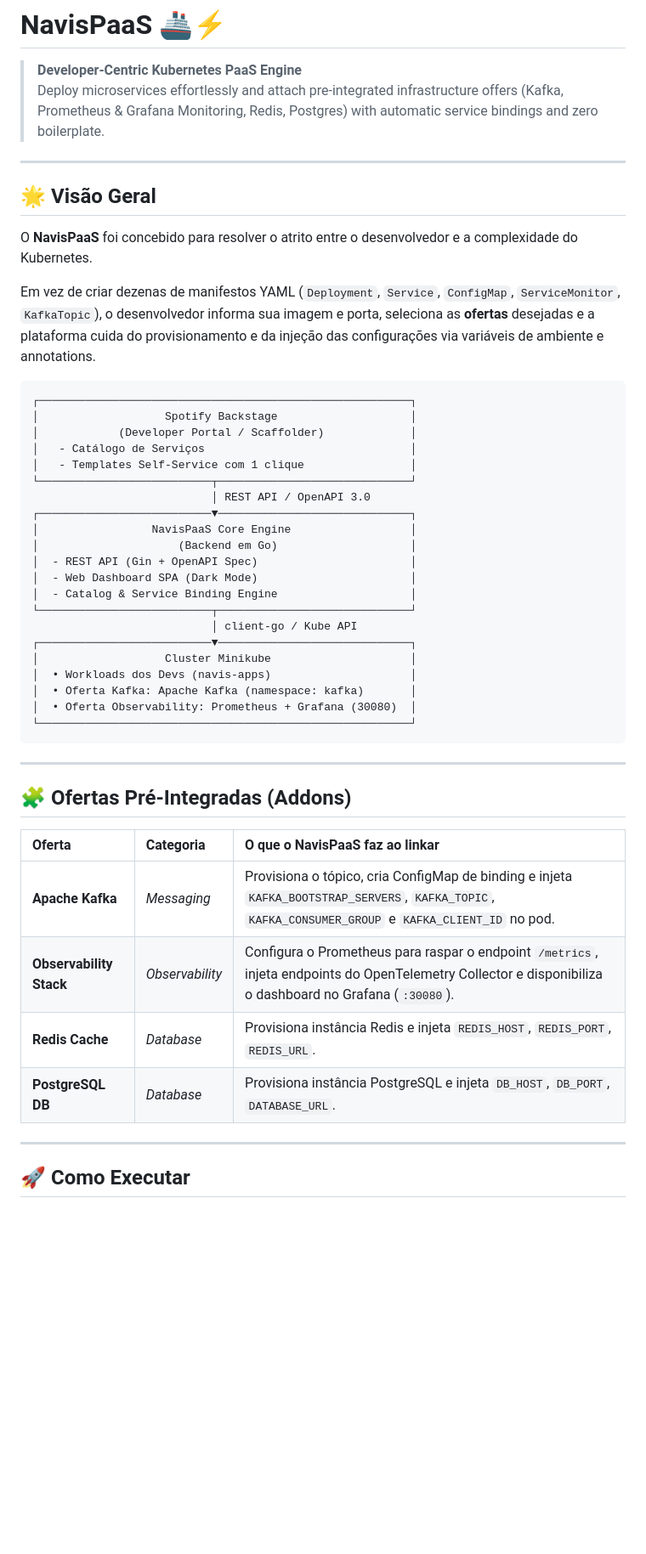
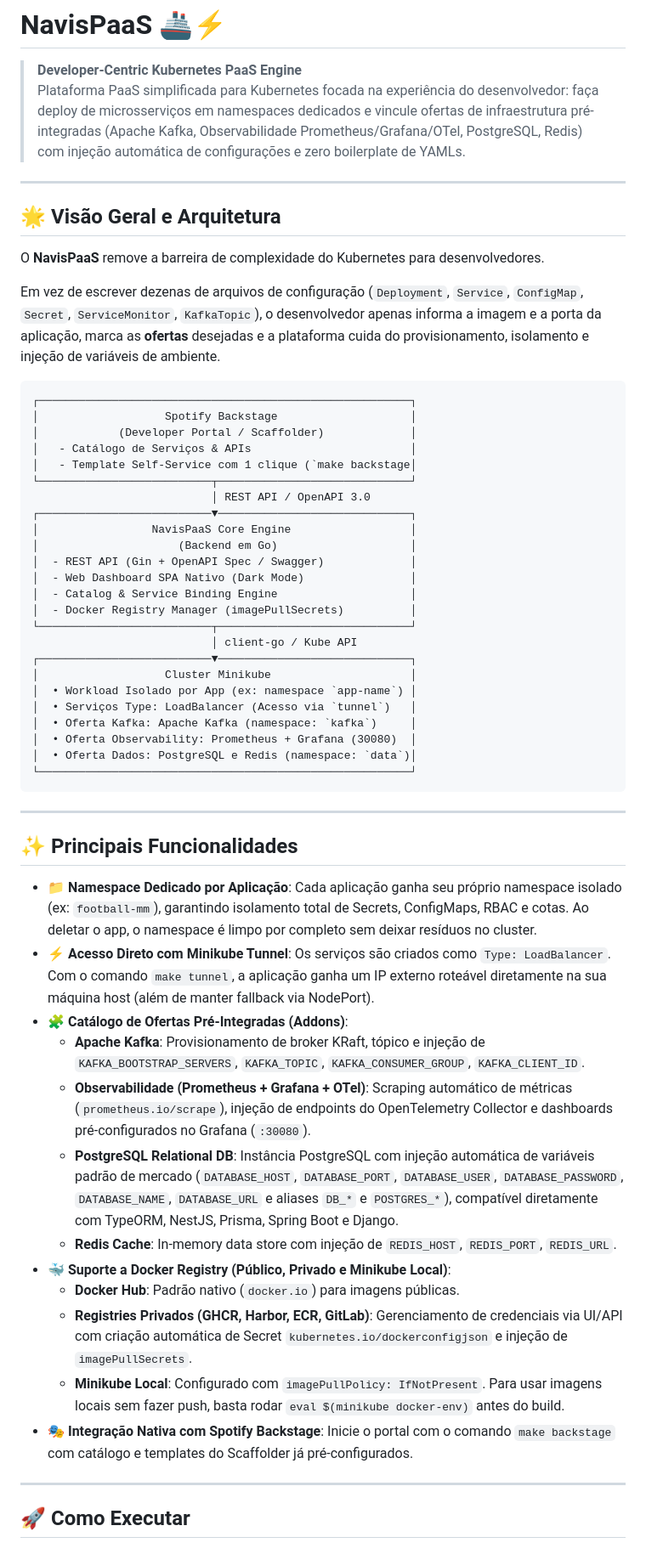
Before and after one commit to nicolas-limadev/navis-paas, a Markdown page: README.md, the part around one of its changes. Shown at 85% size. Drawn GitHub-style; blank space fills up the shorter version.

````diff
--- a/README.md
+++ b/README.md
@@ -1,50 +1,59 @@
 # NavisPaaS 🚢⚡
 
 > **Developer-Centric Kubernetes PaaS Engine**
-> Deploy microservices effortlessly and attach pre-integrated infrastructure offers (Kafka, Prometheus & Grafana Monitoring, Redis, Postgres) with automatic service bindings and zero boilerplate.
+> Plataforma PaaS simplificada para Kubernetes focada na experiência do desenvolvedor: faça deploy de microsserviços em namespaces dedicados e vincule ofertas de infraestrutura pré-integradas (Apache Kafka, Observabilidade Prometheus/Grafana/OTel, PostgreSQL, Redis) com injeção automática de configurações e zero boilerplate de YAMLs.
 
 ---
 
-## 🌟 Visão Geral
+## 🌟 Visão Geral e Arquitetura
 
-O **NavisPaaS** foi concebido para resolver o atrito entre o desenvolvedor e a complexidade do Kubernetes.
+O **NavisPaaS** remove a barreira de complexidade do Kubernetes para desenvolvedores.
 
-Em vez de criar dezenas de manifestos YAML (`Deployment`, `Service`, `ConfigMap`, `ServiceMonitor`, `KafkaTopic`), o desenvolvedor informa sua imagem e porta, seleciona as **ofertas** desejadas e a plataforma cuida do provisionamento e da injeção das configurações via variáveis de ambiente e annotations.
+Em vez de escrever dezenas de arquivos de configuração (`Deployment`, `Service`, `ConfigMap`, `Secret`, `ServiceMonitor`, `KafkaTopic`), o desenvolvedor apenas informa a imagem e a porta da aplicação, marca as **ofertas** desejadas e a plataforma cuida do provisionamento, isolamento e injeção de variáveis de ambiente.
 
 ```
 ┌────────────────────────────────────────────────────────┐
 │                   Spotify Backstage                    │
 │            (Developer Portal / Scaffolder)             │
-│   - Catálogo de Serviços                               │
-│   - Templates Self-Service com 1 clique                │
+│   - Catálogo de Serviços & APIs                        │
+│   - Template Self-Service com 1 clique (`make backstage│
 └──────────────────────────┬─────────────────────────────┘
                            │ REST API / OpenAPI 3.0
 ┌──────────────────────────▼─────────────────────────────┐
 │                 NavisPaaS Core Engine                  │
 │                     (Backend em Go)                    │
-│  - REST API (Gin + OpenAPI Spec)                       │
-│  - Web Dashboard SPA (Dark Mode)                       │
+│  - REST API (Gin + OpenAPI Spec / Swagger)             │
+│  - Web Dashboard SPA Nativo (Dark Mode)                │
 │  - Catalog & Service Binding Engine                    │
+│  - Docker Registry Manager (imagePullSecrets)          │
 └──────────────────────────┬─────────────────────────────┘
                            │ client-go / Kube API
 ┌──────────────────────────▼─────────────────────────────┐
 │                   Cluster Minikube                     │
-│  • Workloads dos Devs (navis-apps)                     │
-│  • Oferta Kafka: Apache Kafka (namespace: kafka)       │
+│  • Workload Isolado por App (ex: namespace `app-name`) │
+│  • Serviços Type: LoadBalancer (Acesso via `tunnel`)   │
+│  • Oferta Kafka: Apache Kafka (namespace: `kafka`)     │
 │  • Oferta Observability: Prometheus + Grafana (30080)  │
+│  • Oferta Dados: PostgreSQL e Redis (namespace: `data`)│
 └────────────────────────────────────────────────────────┘
 ```
 
 ---
 
-## 🧩 Ofertas Pré-Integradas (Addons)
+## ✨ Principais Funcionalidades
 
-| Oferta | Categoria | O que o NavisPaaS faz ao linkar |
-| :--- | :--- | :--- |
-| **Apache Kafka** | *Messaging* | Provisiona o tópico, cria ConfigMap de binding e injeta `KAFKA_BOOTSTRAP_SERVERS`, `KAFKA_TOPIC`, `KAFKA_CONSUMER_GROUP` e `KAFKA_CLIENT_ID` no pod. |
-| **Observability Stack** | *Observability* | Configura o Prometheus para raspar o endpoint `/metrics`, injeta endpoints do OpenTelemetry Collector e disponibiliza o dashboard no Grafana (`:30080`). |
-| **Redis Cache** | *Database* | Provisiona instância Redis e injeta `REDIS_HOST`, `REDIS_PORT`, `REDIS_URL`. |
-| **PostgreSQL DB** | *Database* | Provisiona instância PostgreSQL e injeta `DB_HOST`, `DB_PORT`, `DATABASE_URL`. |
+* 📁 **Namespace Dedicado por Aplicação**: Cada aplicação ganha seu próprio namespace isolado (ex: `football-mm`), garantindo isolamento total de Secrets, ConfigMaps, RBAC e cotas. Ao deletar o app, o namespace é limpo por completo sem deixar resíduos no cluster.
+* ⚡ **Acesso Direto com Minikube Tunnel**: Os serviços são criados como `Type: LoadBalancer`. Com o comando `make tunnel`, a aplicação ganha um IP externo roteável diretamente na sua máquina host (além de manter fallback via NodePort).
+* 🧩 **Catálogo de Ofertas Pré-Integradas (Addons)**:
+  * **Apache Kafka**: Provisionamento de broker KRaft, tópico e injeção de `KAFKA_BOOTSTRAP_SERVERS`, `KAFKA_TOPIC`, `KAFKA_CONSUMER_GROUP`, `KAFKA_CLIENT_ID`.
+  * **Observabilidade (Prometheus + Grafana + OTel)**: Scraping automático de métricas (`prometheus.io/scrape`), injeção de endpoints do OpenTelemetry Collector e dashboards pré-configurados no Grafana (`:30080`).
+  * **PostgreSQL Relational DB**: Instância PostgreSQL com injeção automática de variáveis padrão de mercado (`DATABASE_HOST`, `DATABASE_PORT`, `DATABASE_USER`, `DATABASE_PASSWORD`, `DATABASE_NAME`, `DATABASE_URL` e aliases `DB_*` e `POSTGRES_*`), compatível diretamente com TypeORM, NestJS, Prisma, Spring Boot e Django.
+  * **Redis Cache**: In-memory data store com injeção de `REDIS_HOST`, `REDIS_PORT`, `REDIS_URL`.
+* 🐳 **Suporte a Docker Registry (Público, Privado e Minikube Local)**:
+  * **Docker Hub**: Padrão nativo (`docker.io`) para imagens públicas.
+  * **Registries Privados (GHCR, Harbor, ECR, GitLab)**: Gerenciamento de credenciais via UI/API com criação automática de Secret `kubernetes.io/dockerconfigjson` e injeção de `imagePullSecrets`.
+  * **Minikube Local**: Configurado com `imagePullPolicy: IfNotPresent`. Para usar imagens locais sem fazer push, basta rodar `eval $(minikube docker-env)` antes do build.
+* 🎭 **Integração Nativa com Spotify Backstage**: Inicie o portal com o comando `make backstage` com catálogo e templates do Scaffolder já pré-configurados.
 
 ---
 
````
Also changed, not shown: other parts of README.md (+77 -41 lines), backstage/README.md (deleted, +0 -86 lines).
